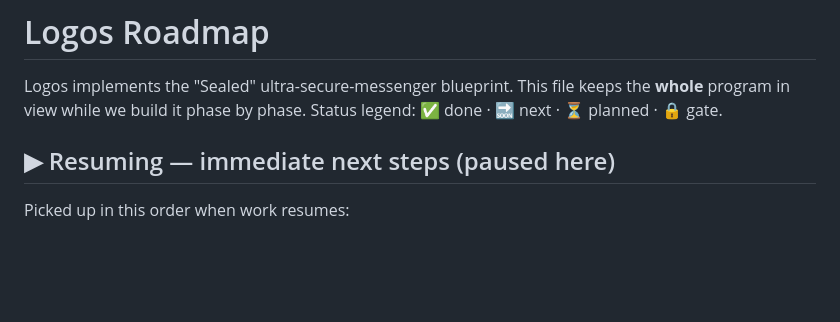
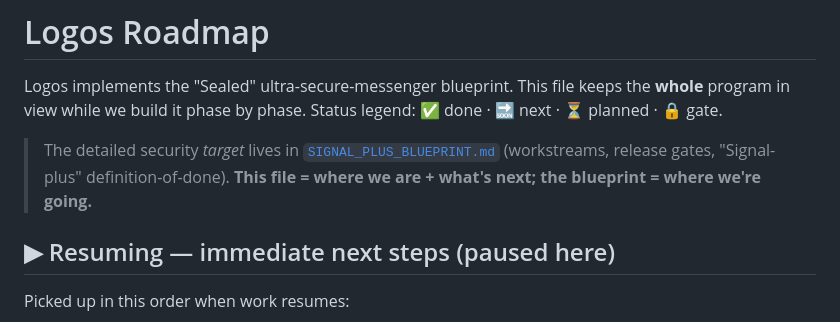
Before and after one commit to Cole-Will-I-Am/Logos, a Markdown page: docs/ROADMAP.md, the part around the change. GitHub-like rendering; blank space fills up the shorter version.

```diff
--- a/docs/ROADMAP.md
+++ b/docs/ROADMAP.md
@@ -3,6 +3,11 @@
 Logos implements the "Sealed" ultra-secure-messenger blueprint. This file keeps
 the **whole** program in view while we build it phase by phase. Status legend:
 ✅ done · 🔜 next · ⏳ planned · 🔒 gate.
+
+> The detailed security *target* lives in
+> [`SIGNAL_PLUS_BLUEPRINT.md`](SIGNAL_PLUS_BLUEPRINT.md) (workstreams, release
+> gates, "Signal-plus" definition-of-done). **This file = where we are + what's
+> next; the blueprint = where we're going.**
 
 ## ▶︎ Resuming — immediate next steps (paused here)
 
```
Also changed, not shown: docs/SIGNAL_PLUS_BLUEPRINT.md (+9 -1 lines).
